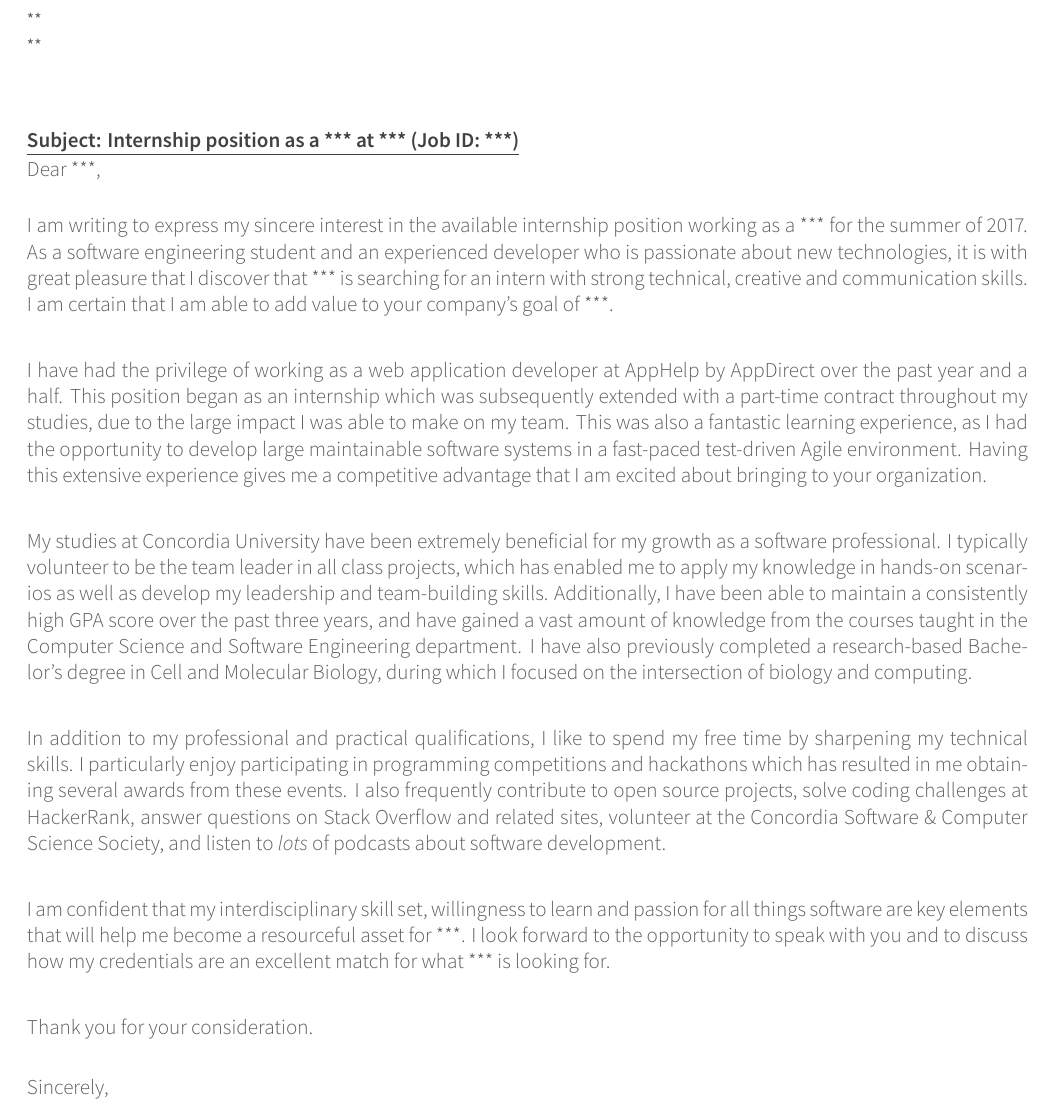
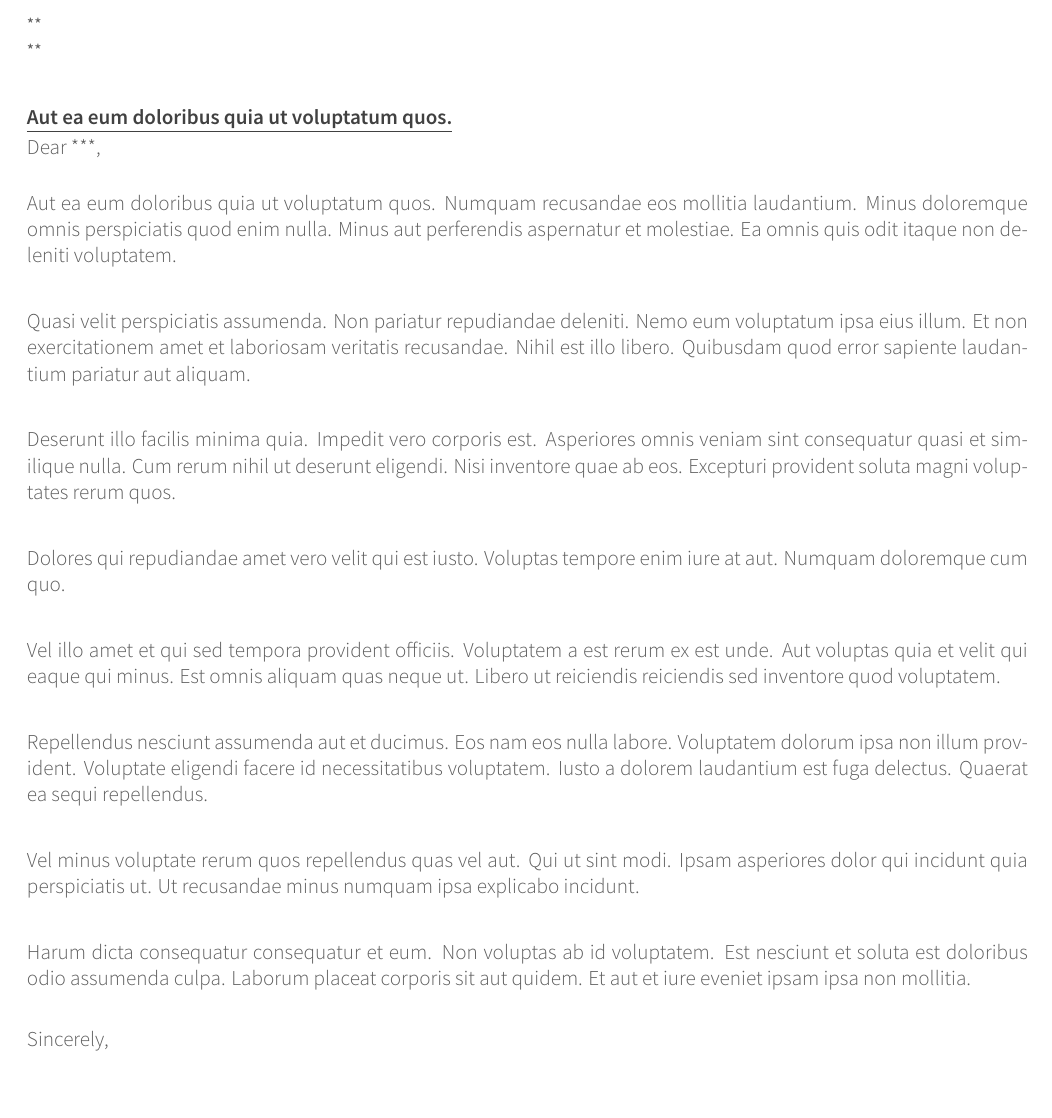
Before and after one commit to lancelafontaine/resume, a LaTeX CV (coverletter/coverletter.tex): part of the page, cut so that both start at the same text. The pictures show the PDF file coverletter/coverletter.pdf that the author committed with the source.

Commit message:
cover letter

```diff
--- a/coverletter/coverletter.tex
+++ b/coverletter/coverletter.tex
@@ -81,7 +81,7 @@
 % The date on the letter, default is the date of compilation
 \letterdate{\today}
 % The title of the letter
-\lettertitle{\normalsize Subject: Internship position as a *** at *** (Job ID: ***)}
+\lettertitle{\normalsize Aut ea eum doloribus quia ut voluptatum quos.}
 % How the letter is opened
 \letteropening{\normalsize Dear ***,}
 % How the letter is closed
@@ -121,17 +121,21 @@
 \begin{cvletter}
   \vspace{3mm}
 
-  \normalsize I am writing to express my sincere interest in the available internship position working as a *** for the summer of 2017. As a software engineering student and an experienced developer who is passionate about new technologies, it is with great pleasure that I discover that *** is searching for an intern with strong technical, creative and communication skills. I am certain that I am able to add value to your company's goal of ***.\\
+  \normalsize Aut ea eum doloribus quia ut voluptatum quos. Numquam recusandae eos mollitia laudantium. Minus doloremque omnis perspiciatis quod enim nulla. Minus aut perferendis aspernatur et molestiae. Ea omnis quis odit itaque non deleniti voluptatem.\\
 
-I have had the privilege of working as a web application developer at AppHelp by AppDirect over the past year and a half. This position began as an internship which was subsequently extended with a part-time contract throughout my studies, due to the large impact I was able to make on my team. This was also a fantastic learning experience, as I had the opportunity to develop large maintainable software systems in a fast-paced test-driven Agile environment. Having this extensive experience gives me a competitive advantage that I am excited about bringing to your organization.\\
+Quasi velit perspiciatis assumenda. Non pariatur repudiandae deleniti. Nemo eum voluptatum ipsa eius illum. Et non exercitationem amet et laboriosam veritatis recusandae. Nihil est illo libero. Quibusdam quod error sapiente laudantium pariatur aut aliquam.\\
 
-My studies at Concordia University have been extremely beneficial for my growth as a software professional. I typically volunteer to be the team leader in all class projects, which has enabled me to apply my knowledge in hands-on scenarios as well as develop my leadership and team-building skills. Additionally, I have been able to maintain a consistently-high GPA score over the past three years, and have gained a vast amount of knowledge from the courses taught in the Computer Science and Software Engineering department. I have also previously completed a research-based Bachelor’s degree in Cell and Molecular Biology, during which I focused on the intersection of biology and computing.\\
+Deserunt illo facilis minima quia. Impedit vero corporis est. Asperiores omnis veniam sint consequatur quasi et similique nulla. Cum rerum nihil ut deserunt eligendi. Nisi inventore quae ab eos. Excepturi provident soluta magni voluptates rerum quos.\\
 
-In addition to my professional and practical qualifications, I like to spend my free time by sharpening my technical skills. I particularly enjoy participating in programming competitions and hackathons which has resulted in me obtaining several awards from these events. I also frequently contribute to open source projects, solve coding challenges at HackerRank, answer questions on Stack Overflow and related sites, volunteer at the Concordia Software \& Computer Science Society, and listen to \textit{lots} of podcasts about software development.\\
+Dolores qui repudiandae amet vero velit qui est iusto. Voluptas tempore enim iure at aut. Numquam doloremque cum quo.\\
 
-I am confident that my interdisciplinary skill set, willingness to learn and passion for all things software are key elements that will help me become a resourceful asset for ***. I look forward to the opportunity to speak with you and to discuss how my credentials are an excellent match for what *** is looking for.\\
+Vel illo amet et qui sed tempora provident officiis. Voluptatem a est rerum ex est unde. Aut voluptas quia et velit qui eaque qui minus. Est omnis aliquam quas neque ut. Libero ut reiciendis reiciendis sed inventore quod voluptatem.\\
 
-Thank you for your consideration.\\
+Repellendus nesciunt assumenda aut et ducimus. Eos nam eos nulla labore. Voluptatem dolorum ipsa non illum provident. Voluptate eligendi facere id necessitatibus voluptatem. Iusto a dolorem laudantium est fuga delectus. Quaerat ea sequi repellendus.\\
+
+Vel minus voluptate rerum quos repellendus quas vel aut. Qui ut sint modi. Ipsam asperiores dolor qui incidunt quia perspiciatis ut. Ut recusandae minus numquam ipsa explicabo incidunt.\\
+
+Harum dicta consequatur consequatur et eum. Non voluptas ab id voluptatem. Est nesciunt et soluta est doloribus odio assumenda culpa. Laborum placeat corporis sit aut quidem. Et aut et iure eveniet ipsam ipsa non mollitia.\\
 
 \vspace{-4.5mm}
 
```
Also changed, not shown: coverletter/coverletter.pdf.
